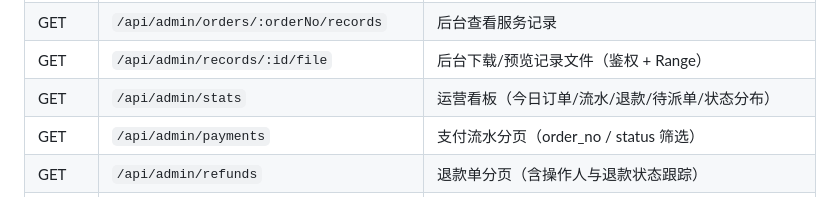
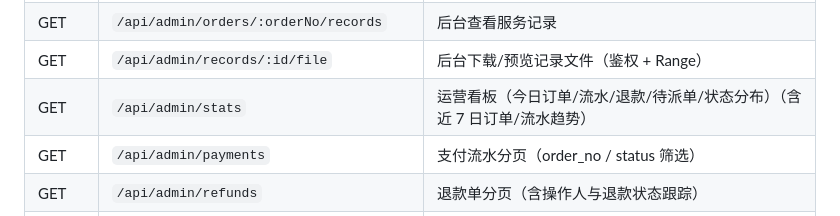
Before and after one commit to alinger/community_handyman, a Markdown page: server/README.md, the part around the change. Drawn GitHub-style.

Commit message:
feat: 订单 CSV 导出补全字段 + 看板近 7 日趋势
- CSV 列 13→20：下单用户/服务方昵称、联系人/电话/地址、就诊人/医院、支付时间，
  金额改元两位小数（昵称批量回填防 N+1）
- stats 接口加 recent_days 近 7 日订单与流水（缺数补零），看板新增趋势柱状图
- 截图 07 更新

```diff
--- a/server/README.md
+++ b/server/README.md
@@ -87,7 +87,7 @@ curl http://127.0.0.1:8080/healthz
 | GET | `/api/admin/orders/:orderNo/events` | 订单节点回放（操作轨迹） |
 | GET | `/api/admin/orders/:orderNo/records` | 后台查看服务记录 |
 | GET | `/api/admin/records/:id/file` | 后台下载/预览记录文件（鉴权 + Range） |
-| GET | `/api/admin/stats` | 运营看板（今日订单/流水/退款/待派单/状态分布） |
+| GET | `/api/admin/stats` | 运营看板（今日订单/流水/退款/待派单/状态分布）（含近 7 日订单/流水趋势） |
 | GET | `/api/admin/payments` | 支付流水分页（order_no / status 筛选） |
 | GET | `/api/admin/refunds` | 退款单分页（含操作人与退款状态跟踪） |
 | GET | `/api/admin/users` | 用户/服务方分页（role / keyword） |
```
Also changed, not shown: docs/screenshots-admin/07-数据看板.jpg, 5 other files.
